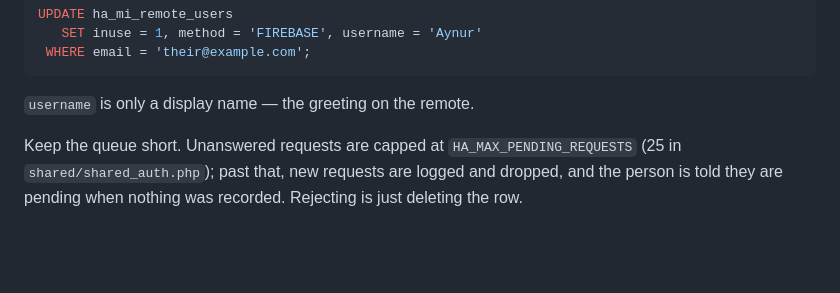
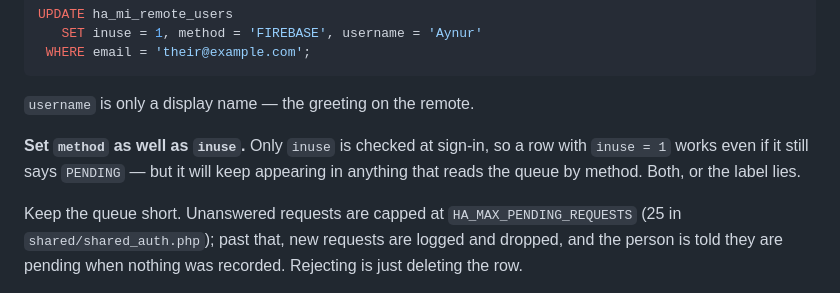
Before and after one commit to paulv888/cronjobs, a Markdown page: MANUAL.md, the part around the change. GitHub-like rendering; blank space fills up the shorter version.

Commit message:
Manual: approving must clear the PENDING label, not just set inuse

````diff
--- a/MANUAL.md
+++ b/MANUAL.md
@@ -69,6 +69,10 @@ UPDATE ha_mi_remote_users
 ```
 
 `username` is only a display name — the greeting on the remote.
+
+**Set `method` as well as `inuse`.** Only `inuse` is checked at sign-in, so a row
+with `inuse = 1` works even if it still says `PENDING` — but it will keep appearing
+in anything that reads the queue by method. Both, or the label lies.
 
 Keep the queue short. Unanswered requests are capped at
 `HA_MAX_PENDING_REQUESTS` (25 in `shared/shared_auth.php`); past that, new requests
````
